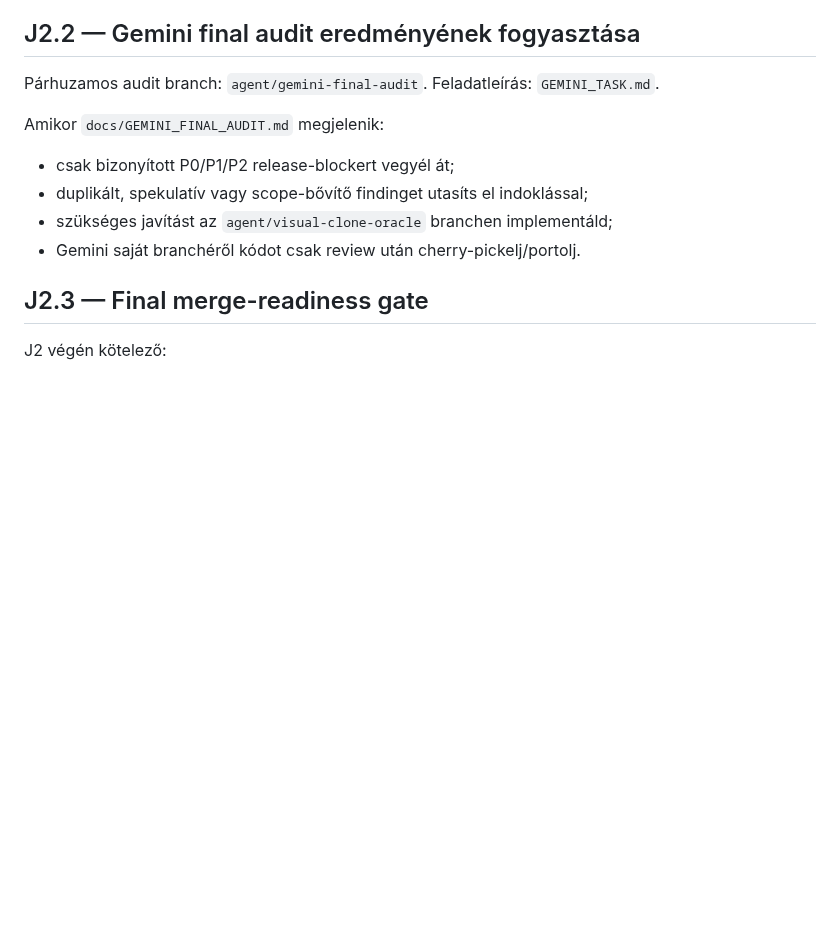
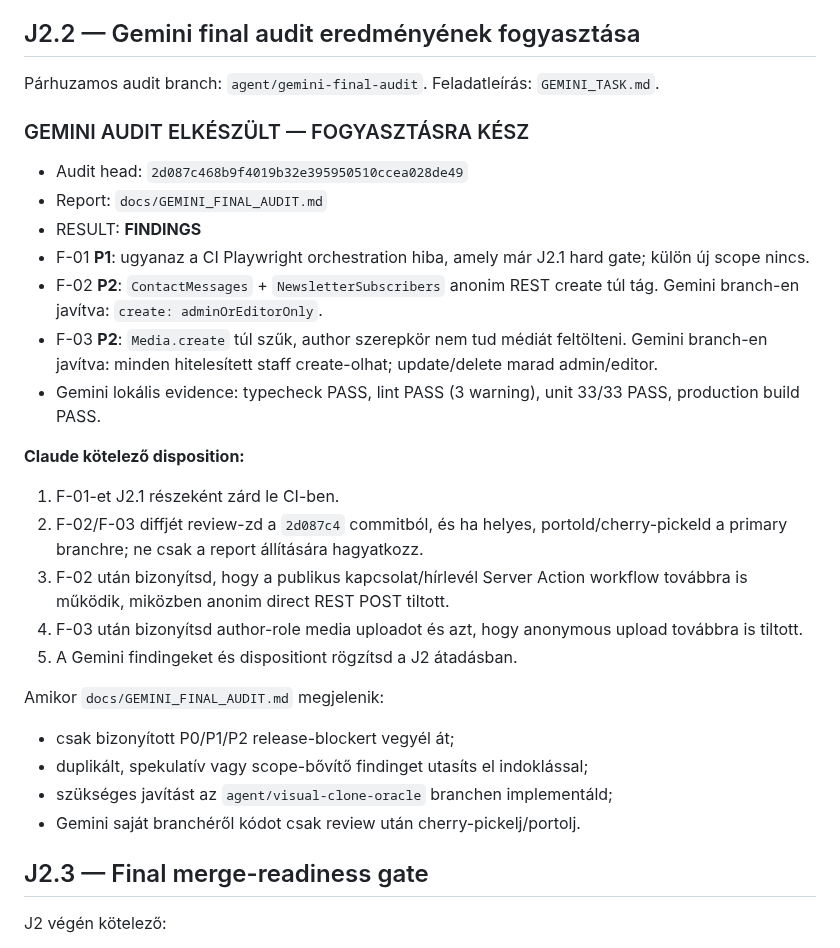
Before and after one commit to ggiaur/www-vmk, a Markdown page: COLLAB.md, the part around the change. Rendered like a GitHub page; blank space fills up the shorter version.

Commit message:
docs(collab): record Gemini final audit findings for Claude consumption

```diff
--- a/COLLAB.md
+++ b/COLLAB.md
@@ -86,6 +86,23 @@ Feladat:
 Párhuzamos audit branch: `agent/gemini-final-audit`.
 Feladatleírás: `GEMINI_TASK.md`.
 
+### GEMINI AUDIT ELKÉSZÜLT — FOGYASZTÁSRA KÉSZ
+
+- Audit head: `2d087c468b9f4019b32e395950510ccea028de49`
+- Report: `docs/GEMINI_FINAL_AUDIT.md`
+- RESULT: **FINDINGS**
+- F-01 **P1**: ugyanaz a CI Playwright orchestration hiba, amely már J2.1 hard gate; külön új scope nincs.
+- F-02 **P2**: `ContactMessages` + `NewsletterSubscribers` anonim REST create túl tág. Gemini branch-en javítva: `create: adminOrEditorOnly`.
+- F-03 **P2**: `Media.create` túl szűk, author szerepkör nem tud médiát feltölteni. Gemini branch-en javítva: minden hitelesített staff create-olhat; update/delete marad admin/editor.
+- Gemini lokális evidence: typecheck PASS, lint PASS (3 warning), unit 33/33 PASS, production build PASS.
+
+**Claude kötelező disposition:**
+1. F-01-et J2.1 részeként zárd le CI-ben.
+2. F-02/F-03 diffjét review-zd a `2d087c4` commitból, és ha helyes, portold/cherry-pickeld a primary branchre; ne csak a report állítására hagyatkozz.
+3. F-02 után bizonyítsd, hogy a publikus kapcsolat/hírlevél Server Action workflow továbbra is működik, miközben anonim direct REST POST tiltott.
+4. F-03 után bizonyítsd author-role media uploadot és azt, hogy anonymous upload továbbra is tiltott.
+5. A Gemini findingeket és dispositiont rögzítsd a J2 átadásban.
+
 Amikor `docs/GEMINI_FINAL_AUDIT.md` megjelenik:
 - csak bizonyított P0/P1/P2 release-blockert vegyél át;
 - duplikált, spekulatív vagy scope-bővítő findinget utasíts el indoklással;
```
